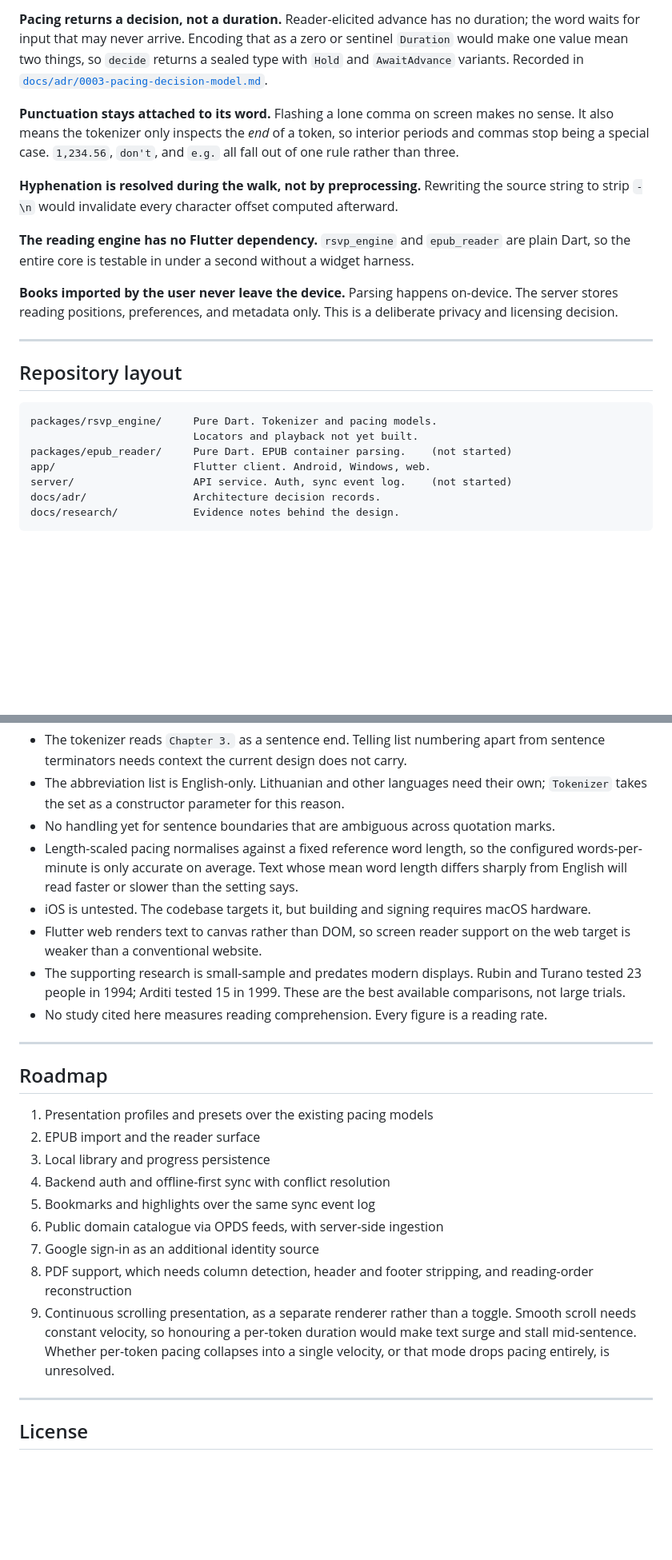
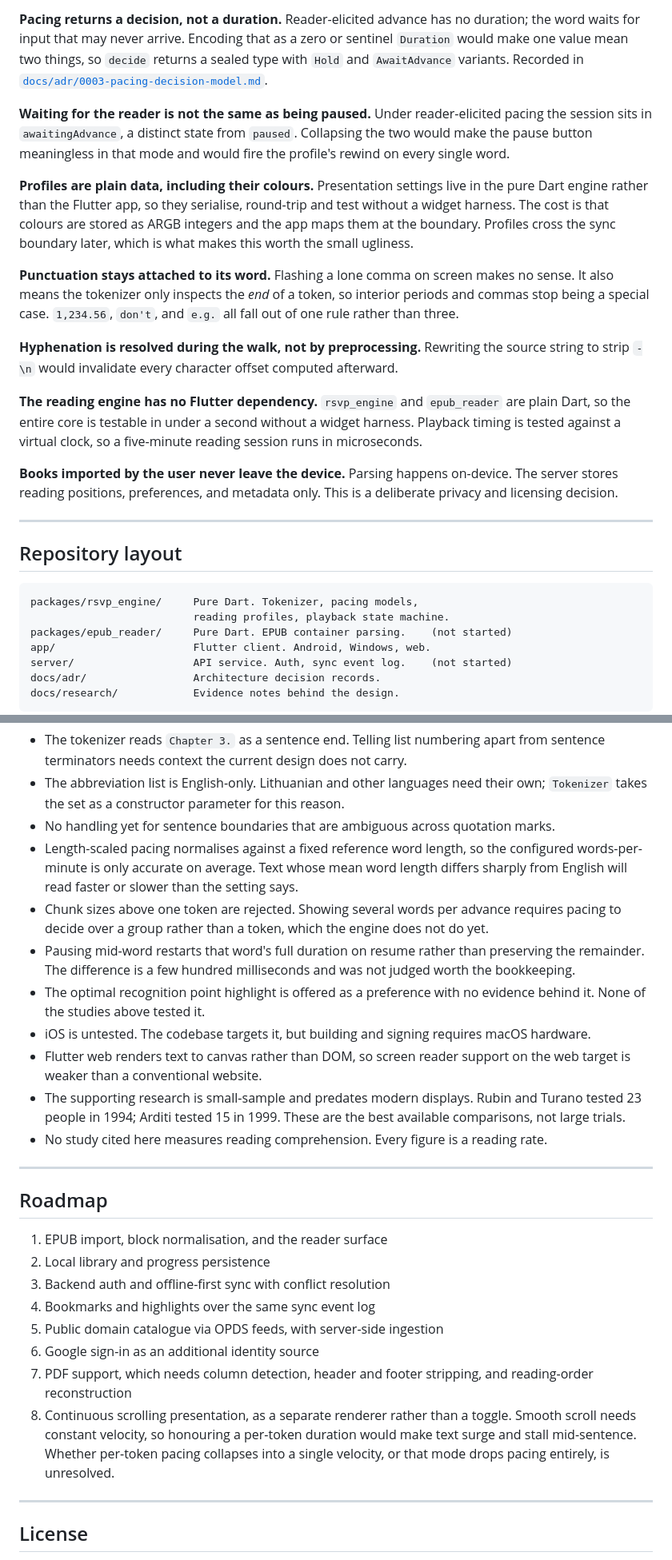
Before and after one commit to arnasbertulis/hereader, a Markdown page: README.md, 2 parts joined by grey strips. Shown at 80% size. Drawn GitHub-style; blank space fills up the shorter version.

Commit message:
docs: update for reading profiles and playback state machine

````diff
--- a/README.md
+++ b/README.md
@@ -69,11 +71,15 @@ This is an accessibility tool. It does not diagnose, treat, manage, or improve a
 
 **Pacing returns a decision, not a duration.** Reader-elicited advance has no duration; the word waits for input that may never arrive. Encoding that as a zero or sentinel `Duration` would make one value mean two things, so `decide` returns a sealed type with `Hold` and `AwaitAdvance` variants. Recorded in [`docs/adr/0003-pacing-decision-model.md`](docs/adr/0003-pacing-decision-model.md).
 
+**Waiting for the reader is not the same as being paused.** Under reader-elicited pacing the session sits in `awaitingAdvance`, a distinct state from `paused`. Collapsing the two would make the pause button meaningless in that mode and would fire the profile's rewind on every single word.
+
+**Profiles are plain data, including their colours.** Presentation settings live in the pure Dart engine rather than the Flutter app, so they serialise, round-trip and test without a widget harness. The cost is that colours are stored as ARGB integers and the app maps them at the boundary. Profiles cross the sync boundary later, which is what makes this worth the small ugliness.
+
 **Punctuation stays attached to its word.** Flashing a lone comma on screen makes no sense. It also means the tokenizer only inspects the *end* of a token, so interior periods and commas stop being a special case. `1,234.56`, `don't`, and `e.g.` all fall out of one rule rather than three.
 
 **Hyphenation is resolved during the walk, not by preprocessing.** Rewriting the source string to strip `-\n` would invalidate every character offset computed afterward.
 
-**The reading engine has no Flutter dependency.** `rsvp_engine` and `epub_reader` are plain Dart, so the entire core is testable in under a second without a widget harness.
+**The reading engine has no Flutter dependency.** `rsvp_engine` and `epub_reader` are plain Dart, so the entire core is testable in under a second without a widget harness. Playback timing is tested against a virtual clock, so a five-minute reading session runs in microseconds.
 
 **Books imported by the user never leave the device.** Parsing happens on-device. The server stores reading positions, preferences, and metadata only. This is a deliberate privacy and licensing decision.
 
@@ -82,8 +88,8 @@ This is an accessibility tool. It does not diagnose, treat, manage, or improve a
 ## Repository layout
 
 ```
-packages/rsvp_engine/     Pure Dart. Tokenizer and pacing models.
-                          Locators and playback not yet built.
+packages/rsvp_engine/     Pure Dart. Tokenizer, pacing models,
+                          reading profiles, playback state machine.
 packages/epub_reader/     Pure Dart. EPUB container parsing.    (not started)
 app/                      Flutter client. Android, Windows, web.
 server/                   API service. Auth, sync event log.    (not started)
@@ -119,6 +125,9 @@ flutter run -d windows   # or -d chrome
 - The abbreviation list is English-only. Lithuanian and other languages need their own; `Tokenizer` takes the set as a constructor parameter for this reason.
 - No handling yet for sentence boundaries that are ambiguous across quotation marks.
 - Length-scaled pacing normalises against a fixed reference word length, so the configured words-per-minute is only accurate on average. Text whose mean word length differs sharply from English will read faster or slower than the setting says.
+- Chunk sizes above one token are rejected. Showing several words per advance requires pacing to decide over a group rather than a token, which the engine does not do yet.
+- Pausing mid-word restarts that word's full duration on resume rather than preserving the remainder. The difference is a few hundred milliseconds and was not judged worth the bookkeeping.
+- The optimal recognition point highlight is offered as a preference with no evidence behind it. None of the studies above tested it.
 - iOS is untested. The codebase targets it, but building and signing requires macOS hardware.
 - Flutter web renders text to canvas rather than DOM, so screen reader support on the web target is weaker than a conventional website.
 - The supporting research is small-sample and predates modern displays. Rubin and Turano tested 23 people in 1994; Arditi tested 15 in 1999. These are the best available comparisons, not large trials.
@@ -128,15 +137,14 @@ flutter run -d windows   # or -d chrome
 
 ## Roadmap
 
-1. Presentation profiles and presets over the existing pacing models
-2. EPUB import and the reader surface
-3. Local library and progress persistence
-4. Backend auth and offline-first sync with conflict resolution
-5. Bookmarks and highlights over the same sync event log
-6. Public domain catalogue via OPDS feeds, with server-side ingestion
-7. Google sign-in as an additional identity source
-8. PDF support, which needs column detection, header and footer stripping, and reading-order reconstruction
-9. Continuous scrolling presentation, as a separate renderer rather than a toggle. Smooth scroll needs constant velocity, so honouring a per-token duration would make text surge and stall mid-sentence. Whether per-token pacing collapses into a single velocity, or that mode drops pacing entirely, is unresolved.
+1. EPUB import, block normalisation, and the reader surface
+2. Local library and progress persistence
+3. Backend auth and offline-first sync with conflict resolution
+4. Bookmarks and highlights over the same sync event log
+5. Public domain catalogue via OPDS feeds, with server-side ingestion
+6. Google sign-in as an additional identity source
+7. PDF support, which needs column detection, header and footer stripping, and reading-order reconstruction
+8. Continuous scrolling presentation, as a separate renderer rather than a toggle. Smooth scroll needs constant velocity, so honouring a per-token duration would make text surge and stall mid-sentence. Whether per-token pacing collapses into a single velocity, or that mode drops pacing entirely, is unresolved.
 
 ---
 
````
Also changed, not shown: other parts of README.md (+6 -4 lines).
